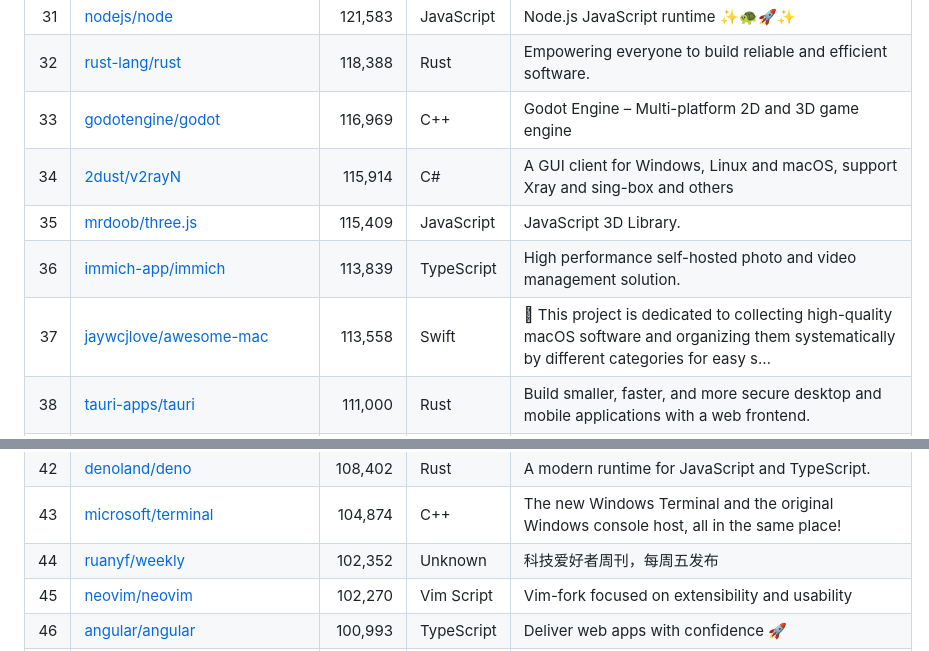
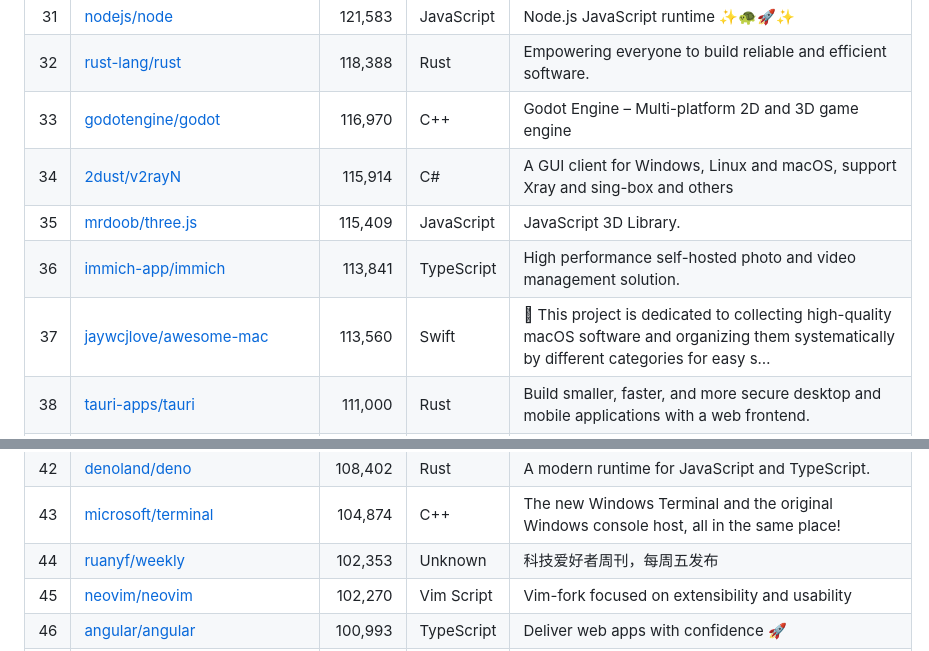
Before and after one commit to pritam-patil/github-trending-without-ai, a Markdown page: README.md, 2 parts joined by grey strips. Rendered like a GitHub page.

```diff
--- a/README.md
+++ b/README.md
@@ -58,18 +58,18 @@ issue](../../issues) if you spot either.
 | 30 | [electron/electron](https://github.com/electron/electron) | 122,993 | C++ | :electron: Build cross-platform desktop apps with JavaScript, HTML, and CSS |
 | 31 | [nodejs/node](https://github.com/nodejs/node) | 121,583 | JavaScript | Node.js JavaScript runtime ✨🐢🚀✨ |
 | 32 | [rust-lang/rust](https://github.com/rust-lang/rust) | 118,388 | Rust | Empowering everyone to build reliable and efficient software. |
-| 33 | [godotengine/godot](https://github.com/godotengine/godot) | 116,969 | C++ | Godot Engine – Multi-platform 2D and 3D game engine |
+| 33 | [godotengine/godot](https://github.com/godotengine/godot) | 116,970 | C++ | Godot Engine – Multi-platform 2D and 3D game engine |
 | 34 | [2dust/v2rayN](https://github.com/2dust/v2rayN) | 115,914 | C# | A GUI client for Windows, Linux and macOS, support Xray and sing-box and others |
 | 35 | [mrdoob/three.js](https://github.com/mrdoob/three.js) | 115,409 | JavaScript | JavaScript 3D Library. |
-| 36 | [immich-app/immich](https://github.com/immich-app/immich) | 113,839 | TypeScript | High performance self-hosted photo and video management solution. |
-| 37 | [jaywcjlove/awesome-mac](https://github.com/jaywcjlove/awesome-mac) | 113,558 | Swift |  This project is dedicated to collecting high-quality macOS software and organizing them systematically by different categories for easy s… |
+| 36 | [immich-app/immich](https://github.com/immich-app/immich) | 113,841 | TypeScript | High performance self-hosted photo and video management solution. |
+| 37 | [jaywcjlove/awesome-mac](https://github.com/jaywcjlove/awesome-mac) | 113,560 | Swift |  This project is dedicated to collecting high-quality macOS software and organizing them systematically by different categories for easy s… |
 | 38 | [tauri-apps/tauri](https://github.com/tauri-apps/tauri) | 111,000 | Rust | Build smaller, faster, and more secure desktop and mobile applications with a web frontend. |
 | 39 | [microsoft/TypeScript](https://github.com/microsoft/TypeScript) | 110,999 | Go | TypeScript is a superset of JavaScript that compiles to clean JavaScript output. |
 | 40 | [fatedier/frp](https://github.com/fatedier/frp) | 109,343 | Go | A fast reverse proxy to help you expose a local server behind a NAT or firewall to the internet. |
 | 41 | [axios/axios](https://github.com/axios/axios) | 109,222 | JavaScript | Promise based HTTP client for the browser and node.js |
 | 42 | [denoland/deno](https://github.com/denoland/deno) | 108,402 | Rust | A modern runtime for JavaScript and TypeScript. |
 | 43 | [microsoft/terminal](https://github.com/microsoft/terminal) | 104,874 | C++ | The new Windows Terminal and the original Windows console host, all in the same place! |
-| 44 | [ruanyf/weekly](https://github.com/ruanyf/weekly) | 102,352 | Unknown | 科技爱好者周刊，每周五发布 |
+| 44 | [ruanyf/weekly](https://github.com/ruanyf/weekly) | 102,353 | Unknown | 科技爱好者周刊，每周五发布 |
 | 45 | [neovim/neovim](https://github.com/neovim/neovim) | 102,270 | Vim Script | Vim-fork focused on extensibility and usability |
 | 46 | [angular/angular](https://github.com/angular/angular) | 100,993 | TypeScript | Deliver web apps with confidence 🚀 |
 | 47 | [ant-design/ant-design](https://github.com/ant-design/ant-design) | 99,480 | TypeScript | An enterprise-class UI design language and React UI library |
```
Also changed, not shown: other parts of README.md (+15 -15 lines).
